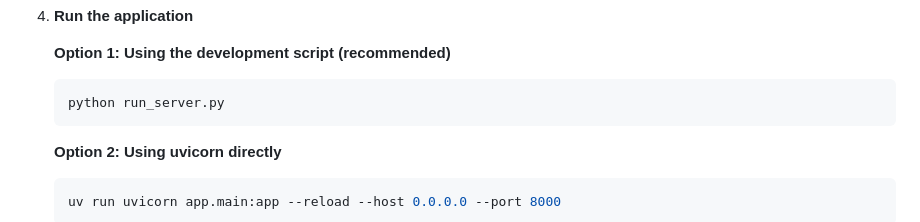
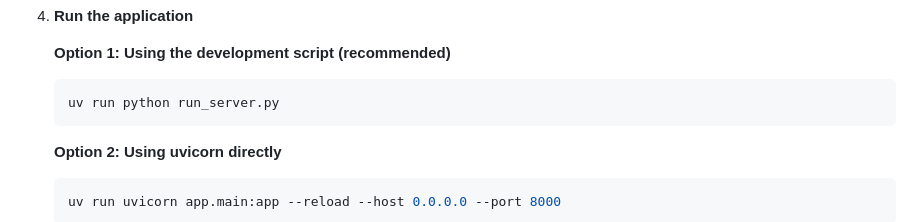
Before and after one commit to s-gardette/couples-management, a Markdown page: README.md, the part around the change. GitHub-like rendering.

````diff
--- a/README.md
+++ b/README.md
@@ -47,7 +47,7 @@ A modern, modular household expense tracking application built with FastAPI, HTM
 
    **Option 1: Using the development script (recommended)**
    ```bash
-   python run_server.py
+   uv run python run_server.py
    ```
 
    **Option 2: Using uvicorn directly**
````
